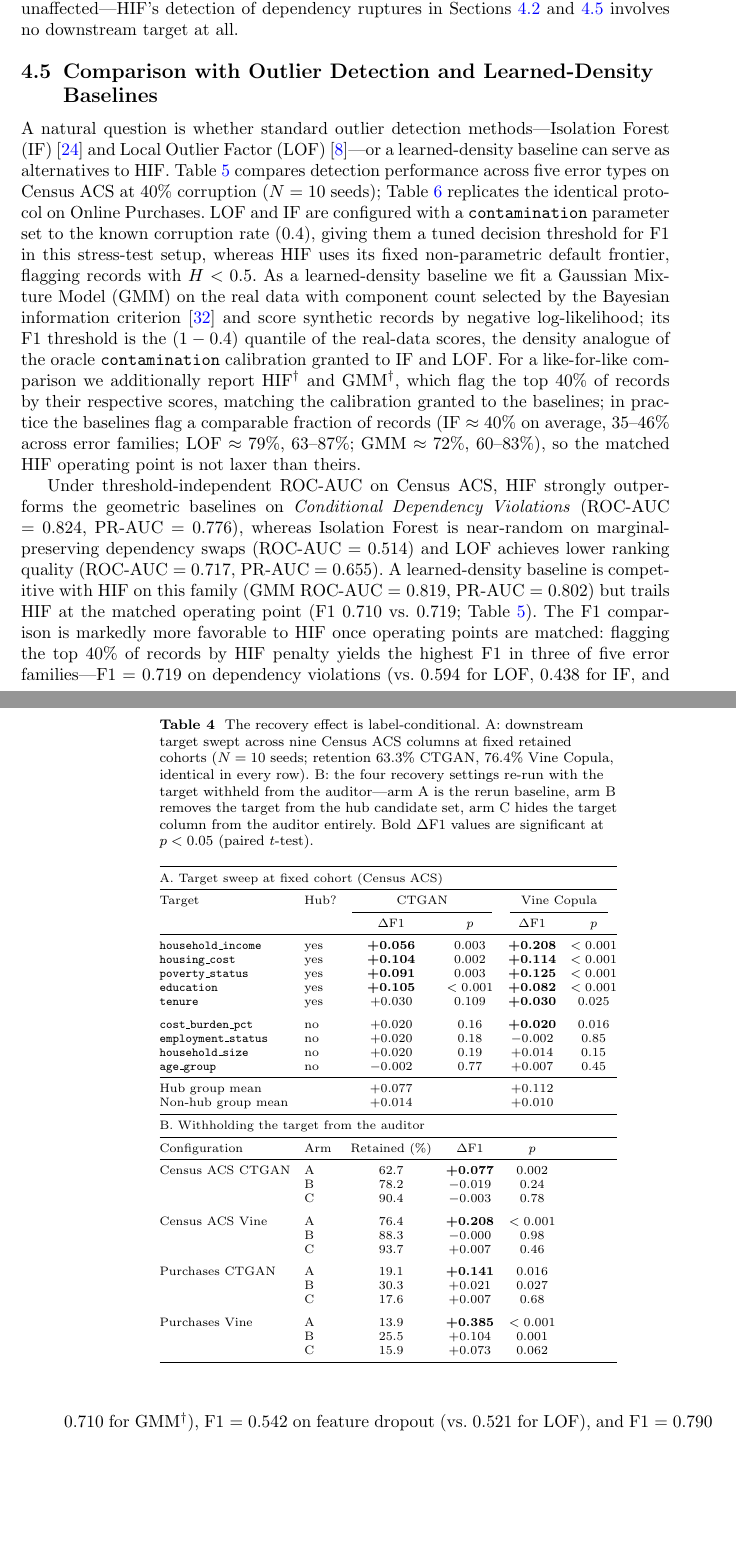
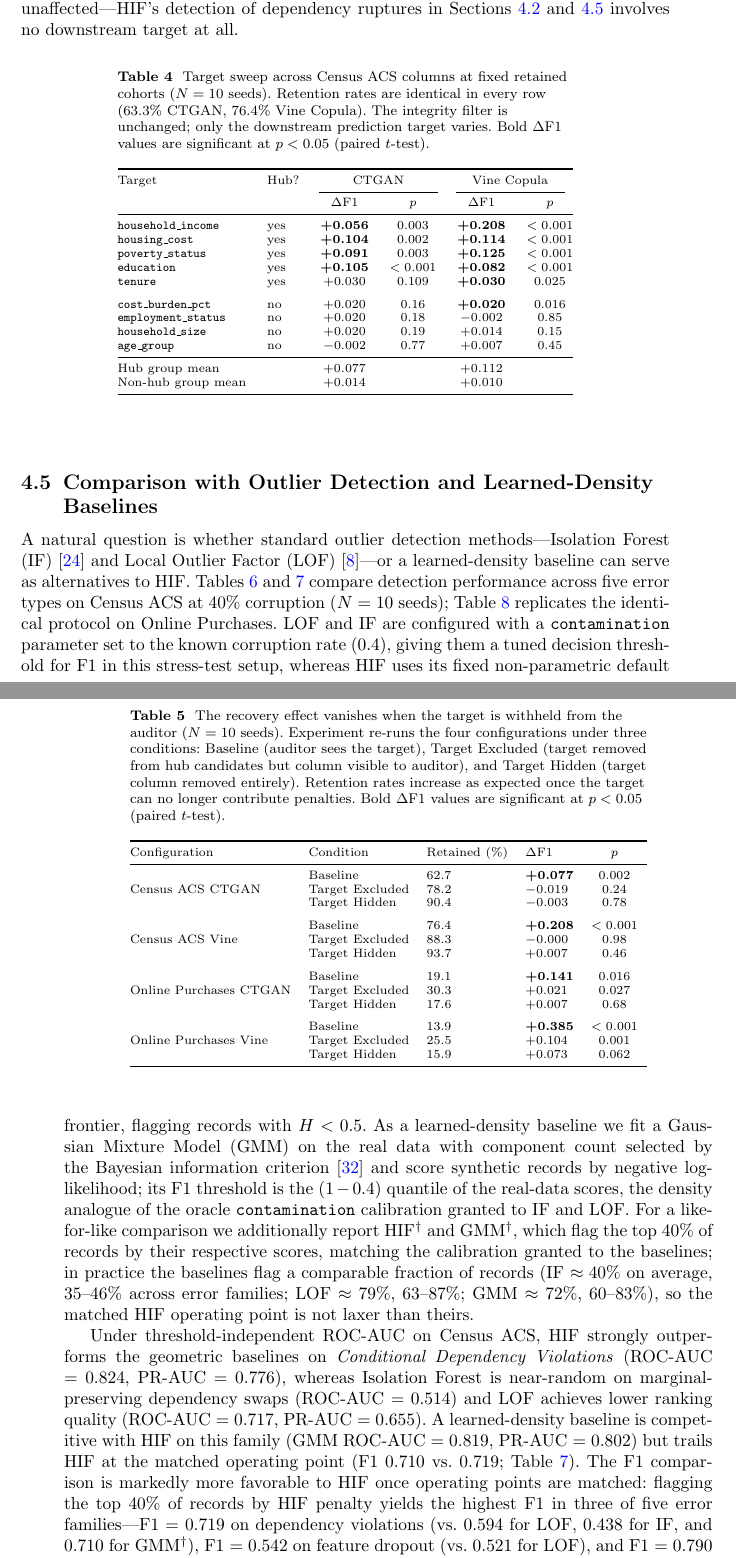
Before and after one commit to ahmed-fouad-lagha/tabular-polygraph, a LaTeX paper (manuscript/main.tex): two parts of pages 17 and 18 of 36, joined at a grey line, cut so that both start at the same text, the shorter picture padded with empty space. Compiled offline with pdfLaTeX; a missing bibliography style is replaced by a similar one.

Commit message:
docs: update manuscript to reflect changes in experimental results and terminology

```diff
--- a/manuscript/main.tex
+++ b/manuscript/main.tex
@@ -325,14 +325,12 @@ Notably, \texttt{cost\_burden\_pct} is statistically entangled with two hubs---i
 
 \begin{table}[htbp]
 \centering
-\caption{The recovery effect is label-conditional. A: downstream target swept across nine Census ACS columns at fixed retained cohorts ($N=10$ seeds; retention $63.3\%$ CTGAN, $76.4\%$ Vine Copula, identical in every row). B: the four recovery settings re-run with the target withheld from the auditor---arm A is the rerun baseline, arm B removes the target from the hub candidate set, arm C hides the target column from the auditor entirely. Bold $\Delta$F1 values are significant at $p < 0.05$ (paired $t$-test).}
-\label{tab:label_conditional}
+\caption{Target sweep across Census ACS columns at fixed retained cohorts ($N=10$ seeds). Retention rates are identical in every row (63.3\% CTGAN, 76.4\% Vine Copula). The integrity filter is unchanged; only the downstream prediction target varies. Bold $\Delta$F1 values are significant at $p < 0.05$ (paired $t$-test).}
+\label{tab:label_conditional_sweep}
 \footnotesize
-\setlength{\tabcolsep}{4pt}
+\setlength{\tabcolsep}{6pt}
 \begin{tabular}{@{}llcccc@{}}
 \toprule
-\multicolumn{6}{@{}l}{A. Target sweep at fixed cohort (Census ACS)} \\
-\midrule
 Target & Hub? & \multicolumn{2}{c}{CTGAN} & \multicolumn{2}{c}{Vine Copula} \\
 \cmidrule(lr){3-4}\cmidrule(lr){5-6}
  &  & $\Delta$F1 & $p$ & $\Delta$F1 & $p$ \\
@@ -350,35 +348,44 @@ Target & Hub? & \multicolumn{2}{c}{CTGAN} & \multicolumn{2}{c}{Vine Copula} \\
 \midrule
 Hub group mean & & $+0.077$ & & $+0.112$ & \\
 Non-hub group mean & & $+0.014$ & & $+0.010$ & \\
+\bottomrule
+\end{tabular}
+\end{table}
+
+\begin{table}[htbp]
+\centering
+\caption{The recovery effect vanishes when the target is withheld from the auditor ($N=10$ seeds). Experiment re-runs the four configurations under three conditions: Baseline (auditor sees the target), Target Excluded (target removed from hub candidates but column visible to auditor), and Target Hidden (target column removed entirely). Retention rates increase as expected once the target can no longer contribute penalties. Bold $\Delta$F1 values are significant at $p < 0.05$ (paired $t$-test).}
+\label{tab:label_conditional_withheld}
+\footnotesize
+\setlength{\tabcolsep}{5pt}
+\begin{tabular}{@{}llllccc@{}}
+\toprule
+Configuration & Condition & Retained (\%) & $\Delta$F1 & $p$ \\
 \midrule
-\multicolumn{6}{@{}l}{B. Withholding the target from the auditor} \\
-\midrule
-Configuration & Arm & Retained (\%) & $\Delta$F1 & $p$ & \\
-\midrule
-Census ACS CTGAN & A & 62.7 & \textbf{+0.077} & 0.002 & \\
- & B & 78.2 & $-0.019$ & 0.24 & \\
- & C & 90.4 & $-0.003$ & 0.78 & \\
+\multirow{3}{*}{Census ACS CTGAN} & Baseline & 62.7 & \textbf{+0.077} & 0.002 \\
+ & Target Excluded & 78.2 & $-0.019$ & 0.24 \\
+ & Target Hidden & 90.4 & $-0.003$ & 0.78 \\
 \addlinespace
-Census ACS Vine & A & 76.4 & \textbf{+0.208} & $<0.001$ & \\
- & B & 88.3 & $-0.000$ & 0.98 & \\
- & C & 93.7 & +0.007 & 0.46 & \\
+\multirow{3}{*}{Census ACS Vine} & Baseline & 76.4 & \textbf{+0.208} & $<0.001$ \\
+ & Target Excluded & 88.3 & $-0.000$ & 0.98 \\
+ & Target Hidden & 93.7 & +0.007 & 0.46 \\
 \addlinespace
-Purchases CTGAN & A & 19.1 & \textbf{+0.141} & 0.016 & \\
- & B & 30.3 & +0.021 & 0.027 & \\
- & C & 17.6 & +0.007 & 0.68 & \\
+\multirow{3}{*}{Online Purchases CTGAN} & Baseline & 19.1 & \textbf{+0.141} & 0.016 \\
+ & Target Excluded & 30.3 & +0.021 & 0.027 \\
+ & Target Hidden & 17.6 & +0.007 & 0.68 \\
 \addlinespace
-Purchases Vine & A & 13.9 & \textbf{+0.385} & $<0.001$ & \\
- & B & 25.5 & +0.104 & 0.001 & \\
- & C & 15.9 & +0.073 & 0.062 & \\
+\multirow{3}{*}{Online Purchases Vine} & Baseline & 13.9 & \textbf{+0.385} & $<0.001$ \\
+ & Target Excluded & 25.5 & +0.104 & 0.001 \\
+ & Target Hidden & 15.9 & +0.073 & 0.062 \\
 \bottomrule
 \end{tabular}
 \end{table}
 
 \subsection{Comparison with Outlier Detection and Learned-Density Baselines}\label{sec:heldout}
 
-A natural question is whether standard outlier detection methods---Isolation Forest (IF) \cite{liu2008isolation} and Local Outlier Factor (LOF) \cite{breunig2000lof}---or a learned-density baseline can serve as alternatives to HIF. Table~\ref{tab:heldout} compares detection performance across five error types on Census ACS at 40\% corruption ($N=10$ seeds); Table~\ref{tab:heldout_purchases} replicates the identical protocol on Online Purchases. LOF and IF are configured with a \texttt{contamination} parameter set to the known corruption rate (0.4), giving them a tuned decision threshold for F1 in this stress-test setup, whereas HIF uses its fixed non-parametric default frontier, flagging records with $H < 0.5$. As a learned-density baseline we fit a Gaussian Mixture Model (GMM) on the real data with component count selected by the Bayesian information criterion \cite{schwarz1978estimating} and score synthetic records by negative log-likelihood; its F1 threshold is the $(1-0.4)$ quantile of the real-data scores, the density analogue of the oracle \texttt{contamination} calibration granted to IF and LOF. For a like-for-like comparison we additionally report HIF$^{\dagger}$ and GMM$^{\dagger}$, which flag the top 40\% of records by their respective scores, matching the calibration granted to the baselines; in practice the baselines flag a comparable fraction of records (IF $\approx 40\%$ on average, $35$--$46\%$ across error families; LOF $\approx 79\%$, $63$--$87\%$; GMM $\approx 72\%$, $60$--$83\%$), so the matched HIF operating point is not laxer than theirs.
+A natural question is whether standard outlier detection methods---Isolation Forest (IF) \cite{liu2008isolation} and Local Outlier Factor (LOF) \cite{breunig2000lof}---or a learned-density baseline can serve as alternatives to HIF. Tables~\ref{tab:heldout_roc} and~\ref{tab:heldout_f1} compare detection performance across five error types on Census ACS at 40\% corruption ($N=10$ seeds); Table~\ref{tab:heldout_purchases} replicates the identical protocol on Online Purchases. LOF and IF are configured with a \texttt{contamination} parameter set to the known corruption rate (0.4), giving them a tuned decision threshold for F1 in this stress-test setup, whereas HIF uses its fixed non-parametric default frontier, flagging records with $H < 0.5$. As a learned-density baseline we fit a Gaussian Mixture Model (GMM) on the real data with component count selected by the Bayesian information criterion \cite{schwarz1978estimating} and score synthetic records by negative log-likelihood; its F1 threshold is the $(1-0.4)$ quantile of the real-data scores, the density analogue of the oracle \texttt{contamination} calibration granted to IF and LOF. For a like-for-like comparison we additionally report HIF$^{\dagger}$ and GMM$^{\dagger}$, which flag the top 40\% of records by their respective scores, matching the calibration granted to the baselines; in practice the baselines flag a comparable fraction of records (IF $\approx 40\%$ on average, $35$--$46\%$ across error families; LOF $\approx 79\%$, $63$--$87\%$; GMM $\approx 72\%$, $60$--$83\%$), so the matched HIF operating point is not laxer than theirs.
 
-Under threshold-independent ROC-AUC on Census ACS, HIF strongly outperforms the geometric baselines on \textit{Conditional Dependency Violations} (ROC-AUC = 0.824, PR-AUC = 0.776), whereas Isolation Forest is near-random on marginal-preserving dependency swaps (ROC-AUC = 0.514) and LOF achieves lower ranking quality (ROC-AUC = 0.717, PR-AUC = 0.655). A learned-density baseline is competitive with HIF on this family (GMM ROC-AUC = 0.819, PR-AUC = 0.802) but trails HIF at the matched operating point (F1 0.710 vs.\ 0.719; Table~\ref{tab:heldout}). The F1 comparison is markedly more favorable to HIF once operating points are matched: flagging the top 40\% of records by HIF penalty yields the highest F1 in three of five error families---F1 = 0.719 on dependency violations (vs.\ 0.594 for LOF, 0.438 for IF, and 0.710 for GMM$^{\dagger}$), F1 = 0.542 on feature dropout (vs.\ 0.521 for LOF), and F1 = 0.790 on random noise injection (vs.\ 0.616 for LOF)---despite flagging only 40\% of records to LOF's $\approx 86\%$. HIF also maintains high sensitivity on random noise (ROC-AUC = 0.890) because breaking marginals simultaneously disrupts conditional dependencies. The PR-AUC results are consistent with ROC-AUC across the five families (Table~\ref{tab:heldout}): HIF leads on dependency violations and feature dropout, and the learned-density baseline is competitive on random noise injection.
+Under threshold-independent ROC-AUC on Census ACS, HIF strongly outperforms the geometric baselines on \textit{Conditional Dependency Violations} (ROC-AUC = 0.824, PR-AUC = 0.776), whereas Isolation Forest is near-random on marginal-preserving dependency swaps (ROC-AUC = 0.514) and LOF achieves lower ranking quality (ROC-AUC = 0.717, PR-AUC = 0.655). A learned-density baseline is competitive with HIF on this family (GMM ROC-AUC = 0.819, PR-AUC = 0.802) but trails HIF at the matched operating point (F1 0.710 vs.\ 0.719; Table~\ref{tab:heldout_f1}). The F1 comparison is markedly more favorable to HIF once operating points are matched: flagging the top 40\% of records by HIF penalty yields the highest F1 in three of five error families---F1 = 0.719 on dependency violations (vs.\ 0.594 for LOF, 0.438 for IF, and 0.710 for GMM$^{\dagger}$), F1 = 0.542 on feature dropout (vs.\ 0.521 for LOF), and F1 = 0.790 on random noise injection (vs.\ 0.616 for LOF)---despite flagging only 40\% of records to LOF's $\approx 86\%$. HIF also maintains high sensitivity on random noise (ROC-AUC = 0.890) because breaking marginals simultaneously disrupts conditional dependencies. The PR-AUC results are consistent with ROC-AUC across the five families (Table~\ref{tab:heldout_roc}): HIF leads on dependency violations and feature dropout, and the learned-density baseline is competitive on random noise injection.
 
 Two of the five families are negative controls by construction, so the values in these rows are sanity checks rather than benchmarks. \textit{Row duplication} copies rows drawn from the synthetic cohort itself and perturbs them with $N(0, 0.01\sigma)$ noise on numeric columns, so every planted row is in-distribution and individually valid; detecting it would require a cross-row near-duplicate search, and indeed all four methods sit at chance (ROC-AUC 0.501--0.508 on Census ACS, 0.501--0.511 on Online Purchases). \textit{Covariate shift} replaces rows with verbatim real records sampled from the upper quartile of the first numeric column, which are genuine and \emph{more} plausible than the surrounding synthetic rows, so every plausibility-based scorer lands at or below chance; sub-chance AUC is the correct response to this protocol, not a failure of the method. The apparent wins in these two rows are operating-point artifacts: at the 40\% prevalence used throughout, randomly flagging a fraction $q$ of records attains $\mathrm{F1} = 2\pi q/(\pi + q)$ with $\pi = 0.4$, and LOF's row-duplication F1 of 0.535---obtained by flagging 80.3\% of records---equals the random expectation of 0.534, just as GMM's 0.544 on Online Purchases (84.3\% flag rate) matches its expectation of 0.543. The three informative families are therefore random noise injection, feature dropout, and conditional dependency violations.
 
```
Also changed, not shown: manuscript/main.pdf, manuscript/main.tex (22 more changed lines).
